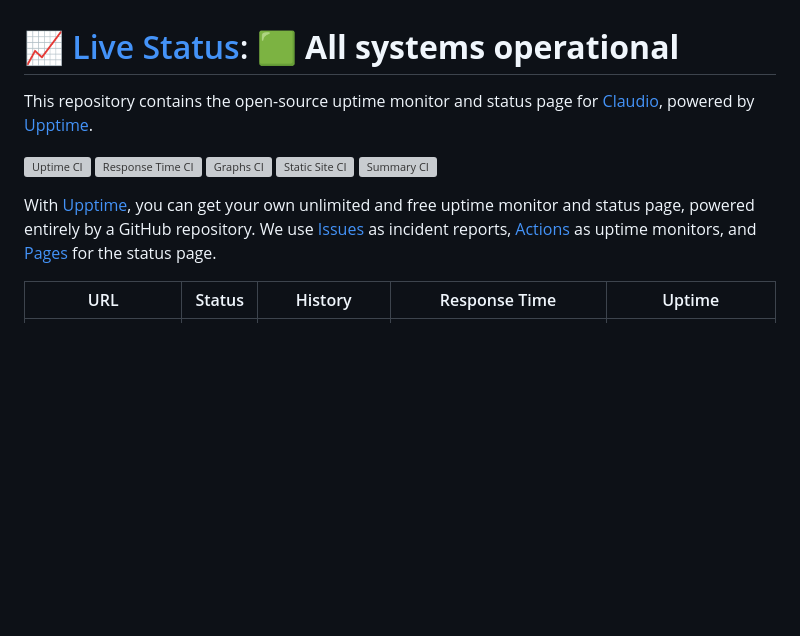
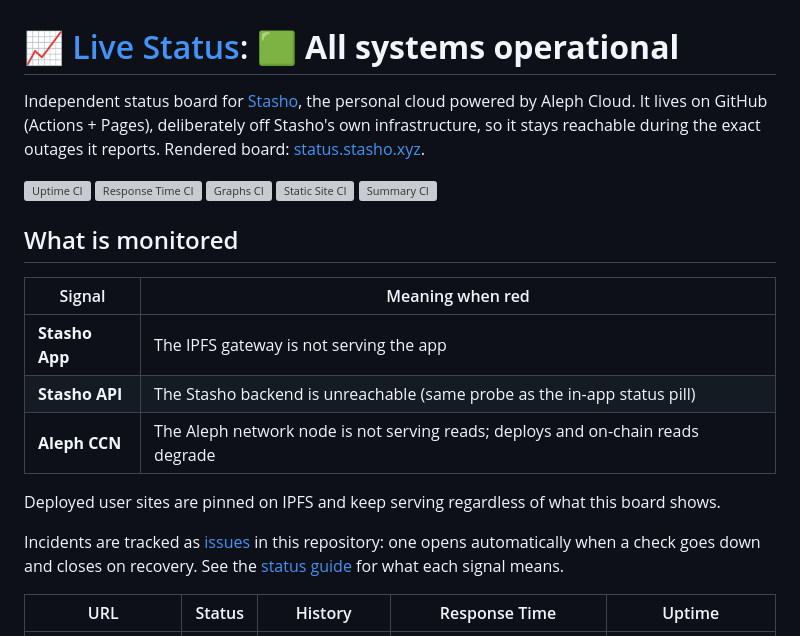
Before and after one commit to cpascariello/stasho-status, a Markdown page: README.md, the part around the change. Rendered like a GitHub page; blank space fills up the shorter version; grey boxes are pictures that could not be loaded.

Commit message:
docs: brand the README (Stasho status board, monitored signals) (#2)

```diff
--- a/README.md
+++ b/README.md
@@ -1,6 +1,6 @@
 # [📈 Live Status](https://status.stasho.xyz): <!--live status--> **🟩 All systems operational**
 
-This repository contains the open-source uptime monitor and status page for [Claudio](https://status.stasho.xyz), powered by [Upptime](https://github.com/upptime/upptime).
+Independent status board for [Stasho](https://app.stasho.xyz), the personal cloud powered by Aleph Cloud. It lives on GitHub (Actions + Pages), deliberately off Stasho's own infrastructure, so it stays reachable during the exact outages it reports. Rendered board: [status.stasho.xyz](https://status.stasho.xyz).
 
 [![Uptime CI](https://github.com/cpascariello/stasho-status/workflows/Uptime%20CI/badge.svg)](https://github.com/cpascariello/stasho-status/actions/workflows/uptime.yml)
 [![Response Time CI](https://github.com/cpascariello/stasho-status/workflows/Response%20Time%20CI/badge.svg)](https://github.com/cpascariello/stasho-status/actions/workflows/response-time.yml)
@@ -8,7 +8,17 @@ This repository contains the open-source uptime monitor and status page for [Cla
 [![Static Site CI](https://github.com/cpascariello/stasho-status/workflows/Static%20Site%20CI/badge.svg)](https://github.com/cpascariello/stasho-status/actions/workflows/site.yml)
 [![Summary CI](https://github.com/cpascariello/stasho-status/workflows/Summary%20CI/badge.svg)](https://github.com/cpascariello/stasho-status/actions/workflows/summary.yml)
 
-With [Upptime](https://upptime.js.org), you can get your own unlimited and free uptime monitor and status page, powered entirely by a GitHub repository. We use [Issues](https://github.com/cpascariello/stasho-status/issues) as incident reports, [Actions](https://github.com/cpascariello/stasho-status/actions) as uptime monitors, and [Pages](https://status.stasho.xyz) for the status page.
+## What is monitored
+
+| Signal | Meaning when red |
+| --- | --- |
+| **Stasho App** | The IPFS gateway is not serving the app |
+| **Stasho API** | The Stasho backend is unreachable (same probe as the in-app status pill) |
+| **Aleph CCN** | The Aleph network node is not serving reads; deploys and on-chain reads degrade |
+
+Deployed user sites are pinned on IPFS and keep serving regardless of what this board shows.
+
+Incidents are tracked as [issues](https://github.com/cpascariello/stasho-status/issues) in this repository: one opens automatically when a check goes down and closes on recovery. See the [status guide](https://docs.stasho.xyz/status.html) for what each signal means.
 
 <!--start: status pages-->
 <!-- This summary is generated by Upptime (https://github.com/upptime/upptime) -->
```
